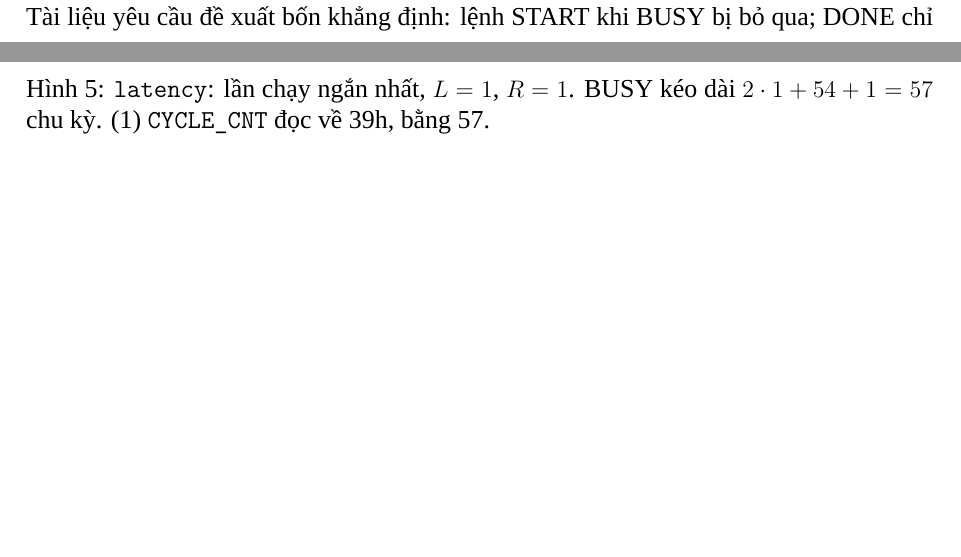
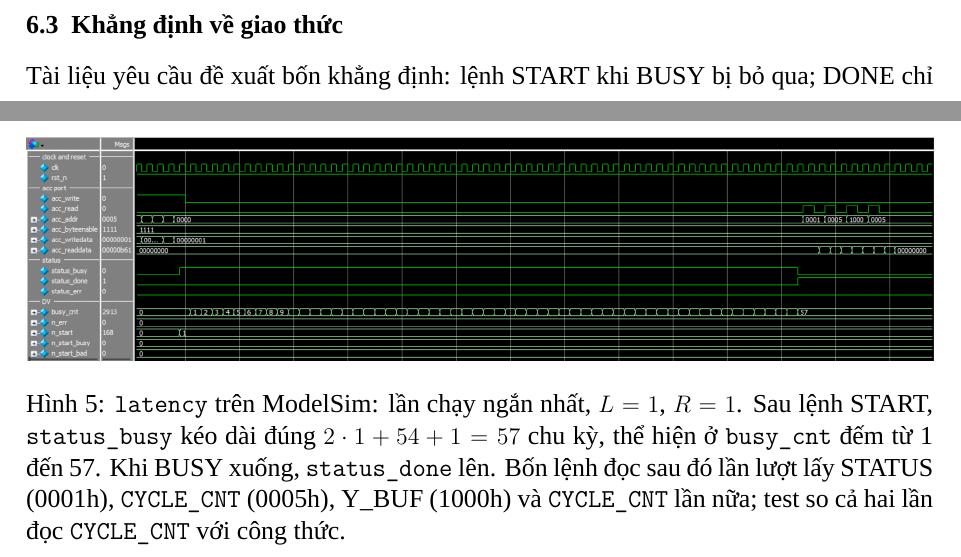
Before and after one commit to ngominhchau24/softmax_proj, a LaTeX document (docs/report/main.tex, which reads docs/report/chapters/06-kiem-thu.tex): two parts of pages 13 and 18 of 22 before the commit and two parts of pages 13 and 17 of 22 after it, joined at a grey line, cut at the place of the change, the shorter picture padded with empty space. Compiled offline with XeLaTeX; a missing font is replaced by an installed copy or a similar font.

Commit message:
Use the ModelSim screenshot for the latency waveform in the report
Co-Authored-By: Claude Fable 5.2 <noreply@anthropic.com>
Claude-Session: https://claude.ai/code/session_018kvwhv1bCpue8SrQ4bVph8

```diff
--- a/docs/report/chapters/06-kiem-thu.tex
+++ b/docs/report/chapters/06-kiem-thu.tex
@@ -166,8 +166,8 @@
 
 \begin{figure}[htbp]
   \centering
-  \includegraphics[width=\textwidth]{dv_latency_cycle_cnt.pdf}
-  \caption{\texttt{latency}: lần chạy ngắn nhất, $L = 1$, $R = 1$. BUSY kéo dài $2 \cdot 1 + 54 + 1 = 57$ chu kỳ. (1) \texttt{CYCLE\_CNT} đọc về 39h, bằng 57.}
+  \includegraphics[width=\textwidth]{dv_latency_cycle_cnt_modelsim.png}
+  \caption{\texttt{latency} trên ModelSim: lần chạy ngắn nhất, $L = 1$, $R = 1$. Sau lệnh START, \texttt{status\_busy} kéo dài đúng $2 \cdot 1 + 54 + 1 = 57$ chu kỳ, thể hiện ở \texttt{busy\_cnt} đếm từ 1 đến 57. Khi BUSY xuống, \texttt{status\_done} lên. Bốn lệnh đọc sau đó lần lượt lấy STATUS (0001h), \texttt{CYCLE\_CNT} (0005h), Y\_BUF (1000h) và \texttt{CYCLE\_CNT} lần nữa; test so cả hai lần đọc \texttt{CYCLE\_CNT} với công thức.}
   \label{fig:dv-latency}
 \end{figure}
 
```
Also changed, not shown: docs/figures/dv_latency_cycle_cnt_modelsim.png (added), docs/report/chapters/06-kiem-thu.tex (2 more changed lines).
